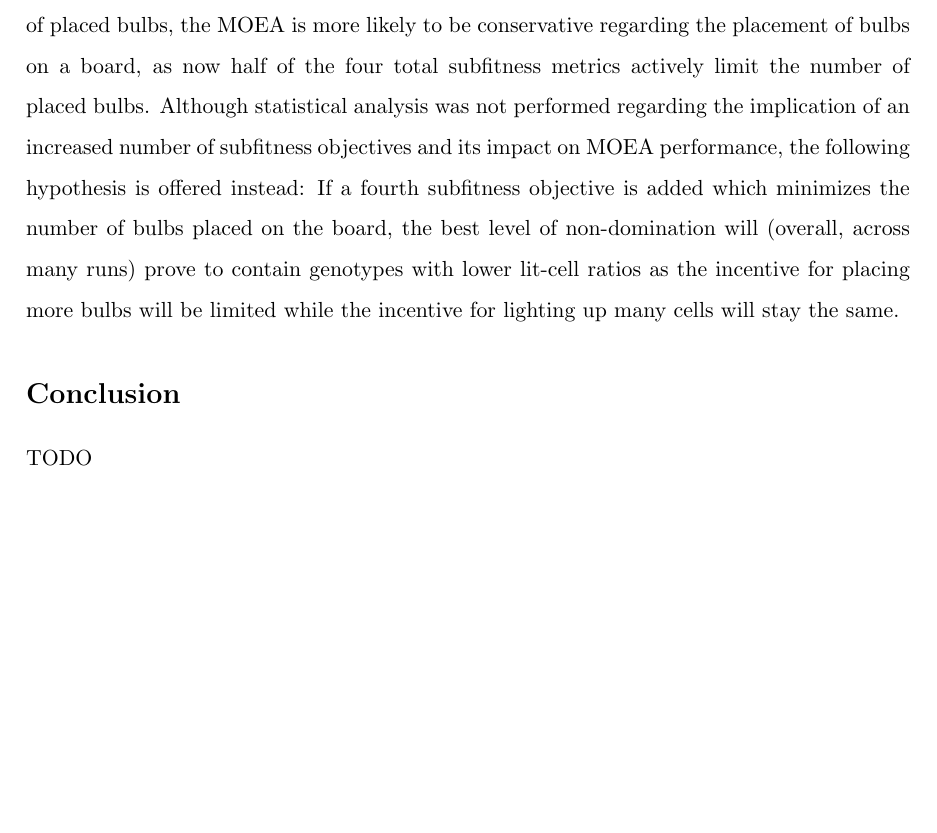
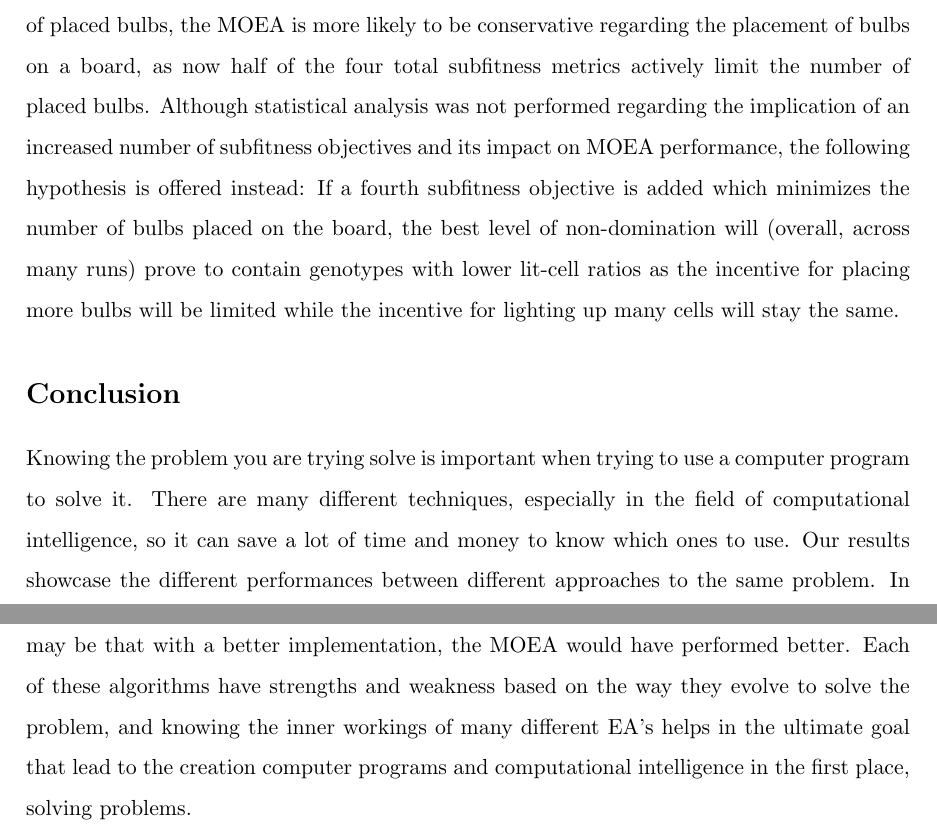
Before and after one commit to wwlorey/ea-sampler, a LaTeX document (report/CI_Final_Report__Covert_Lorey_Xu.tex): part of page 38 of 38 before the commit and two parts of pages 38 and 39 of 39 after it, the two joined at a grey line, cut so that both start at the same text, the shorter picture padded with empty space. Compiled offline with pdfLaTeX.

Commit message:
Added my sections, conclusion might still need work

```diff
--- a/report/CI_Final_Report__Covert_Lorey_Xu.tex
+++ b/report/CI_Final_Report__Covert_Lorey_Xu.tex
@@ -1568,8 +1577,14 @@ while the incentive for lighting up many cells will stay the same.
 
 
 \section{Conclusion}
-
-TODO
-
+Knowing the problem you are trying solve is important when trying to use a computer program to solve
+it. There are many different techniques, especially in the field of computational intelligence, so it
+can save a lot of time and money to know which ones to use. Our results showcase the different performances
+between different approaches to the same problem. In our case, we found that our constraint satisfaction EA
+performed the best. Despite this it may be that with a better implementation, the MOEA would have performed
+better.
+Each of these algorithms have strengths and weakness based on the way they evolve to solve the problem,
+and knowing the inner workings of many different EA's helps in the ultimate goal that lead to the creation
+computer programs and computational intelligence in the first place, solving problems.
 
 \end{document}
```
Also changed, not shown: report/CI_Final_Report__Covert_Lorey_Xu.tex (19 more changed lines).
